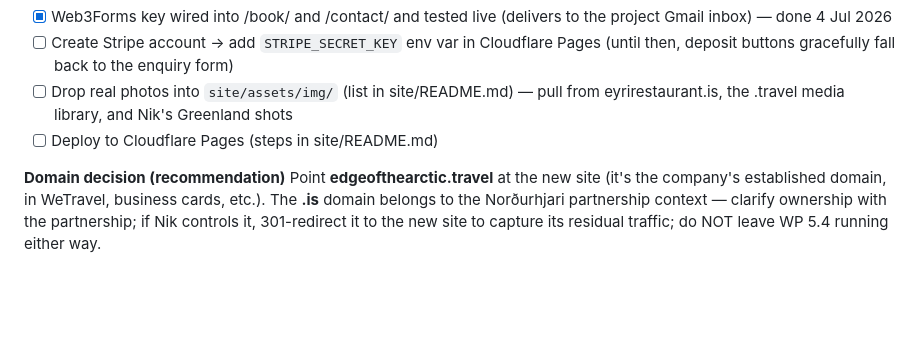
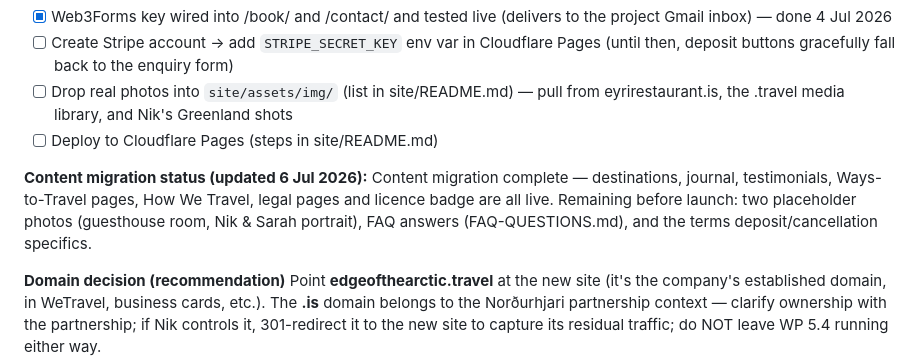
Before and after one commit to edgeoftheartic/edge-of-the-arctic-website, a Markdown page: SITE-PLAN.md, the part around the change. Drawn GitHub-style; blank space fills up the shorter version.

Commit message:
Update handover + plan docs after content migration

```diff
--- a/SITE-PLAN.md
+++ b/SITE-PLAN.md
@@ -147,6 +147,12 @@ handing over that one Gmail account (password + 2FA + recovery settings).
       eyrirestaurant.is, the .travel media library, and Nik's Greenland shots
 - [ ] Deploy to Cloudflare Pages (steps in site/README.md)
 
+**Content migration status (updated 6 Jul 2026):** Content migration complete —
+destinations, journal, testimonials, Ways-to-Travel pages, How We Travel,
+legal pages and licence badge are all live. Remaining before launch: two
+placeholder photos (guesthouse room, Nik & Sarah portrait), FAQ answers
+(FAQ-QUESTIONS.md), and the terms deposit/cancellation specifics.
+
 **Domain decision (recommendation)**
 Point **edgeofthearctic.travel** at the new site (it's the company's established domain,
 in WeTravel, business cards, etc.). The **.is** domain belongs to the Norðurhjari
```
Also changed, not shown: PHILIP-HANDOVER.md (+22 -15 lines).
